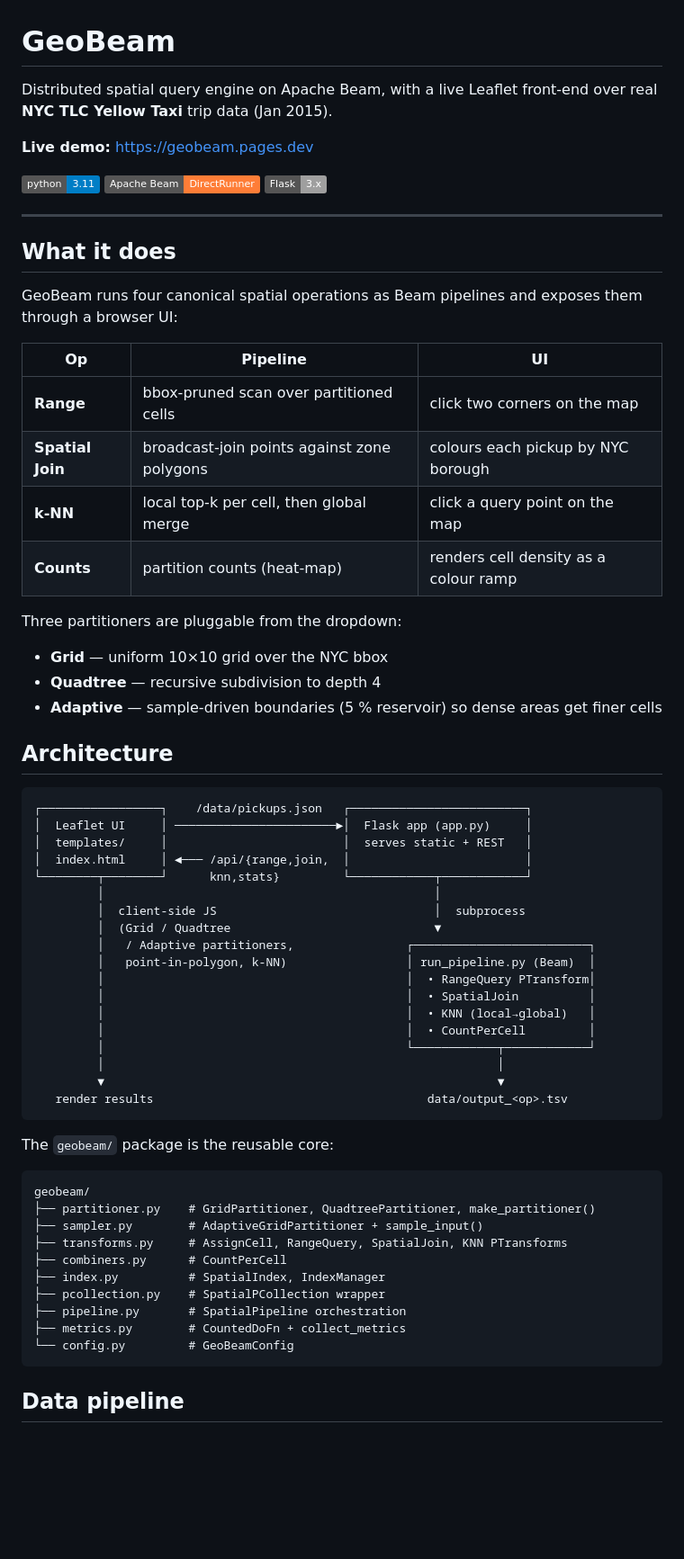
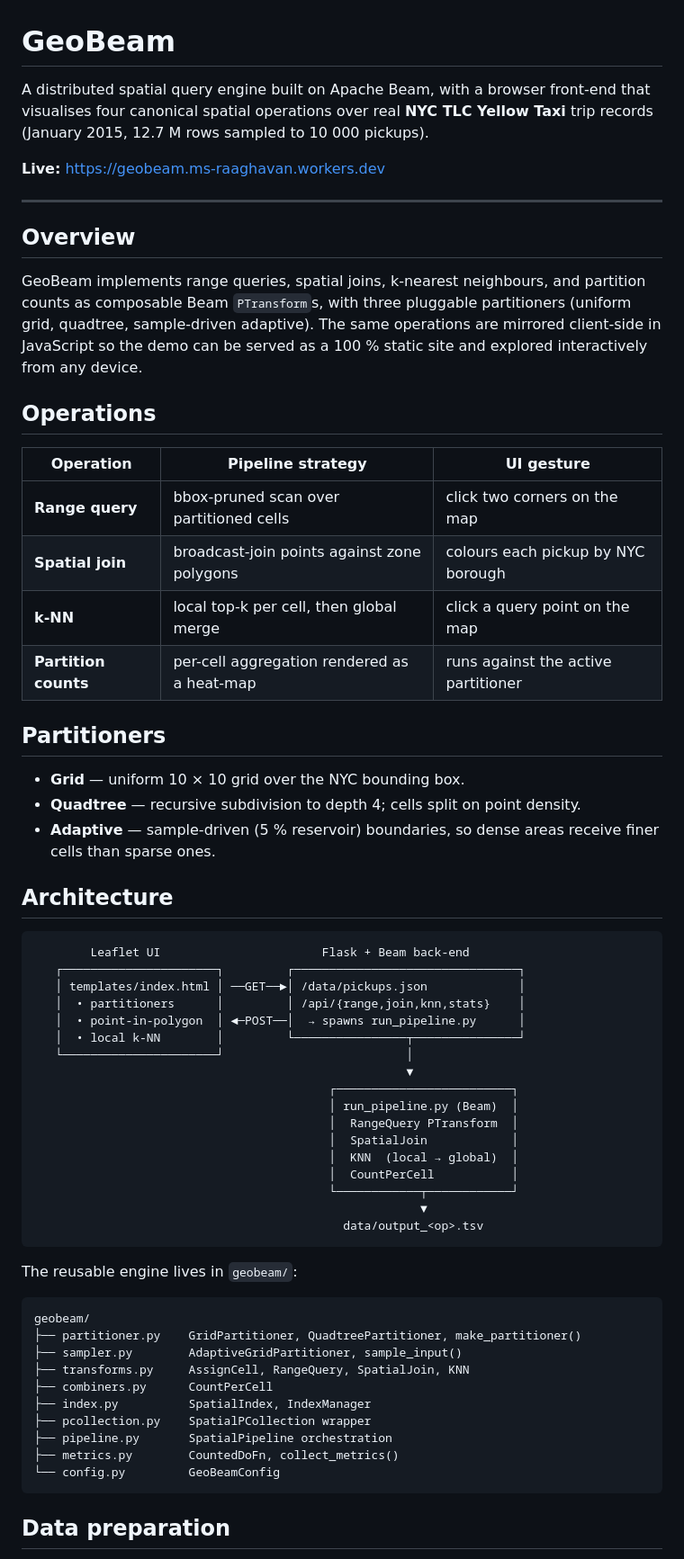
Before and after one commit to msraaghavan/GeoBeam, a Markdown page: README.md, the part around one of its changes. Shown at 90% size. Rendered like a GitHub page; badges without logos; blank space fills up the shorter version.

Commit message:
Polish README

````diff
--- a/README.md
+++ b/README.md
@@ -1,67 +1,66 @@
 # GeoBeam
 
-Distributed spatial query engine on Apache Beam, with a live Leaflet front-end over real **NYC TLC Yellow Taxi** trip data (Jan 2015).
+A distributed spatial query engine built on Apache Beam, with a browser front-end that visualises four canonical spatial operations over real **NYC TLC Yellow Taxi** trip records (January 2015, 12.7 M rows sampled to 10 000 pickups).
 
-**Live demo:** https://geobeam.pages.dev
-
-![status](https://img.shields.io/badge/python-3.11-blue) ![beam](https://img.shields.io/badge/Apache%20Beam-DirectRunner-orange) ![flask](https://img.shields.io/badge/Flask-3.x-lightgrey)
+**Live:** https://geobeam.ms-raaghavan.workers.dev
 
 ---
 
-## What it does
+## Overview
 
-GeoBeam runs four canonical spatial operations as Beam pipelines and exposes them through a browser UI:
+GeoBeam implements range queries, spatial joins, k-nearest neighbours, and partition counts as composable Beam `PTransform`s, with three pluggable partitioners (uniform grid, quadtree, sample-driven adaptive). The same operations are mirrored client-side in JavaScript so the demo can be served as a 100 % static site and explored interactively from any device.
 
-| Op | Pipeline | UI |
+## Operations
+
+| Operation | Pipeline strategy | UI gesture |
 | --- | --- | --- |
-| **Range** | bbox-pruned scan over partitioned cells | click two corners on the map |
-| **Spatial Join** | broadcast-join points against zone polygons | colours each pickup by NYC borough |
+| **Range query** | bbox-pruned scan over partitioned cells | click two corners on the map |
+| **Spatial join** | broadcast-join points against zone polygons | colours each pickup by NYC borough |
 | **k-NN** | local top-k per cell, then global merge | click a query point on the map |
-| **Counts** | partition counts (heat-map) | renders cell density as a colour ramp |
+| **Partition counts** | per-cell aggregation rendered as a heat-map | runs against the active partitioner |
 
-Three partitioners are pluggable from the dropdown:
+## Partitioners
 
-- **Grid** — uniform 10×10 grid over the NYC bbox
-- **Quadtree** — recursive subdivision to depth 4
-- **Adaptive** — sample-driven boundaries (5 % reservoir) so dense areas get finer cells
+- **Grid** — uniform 10 × 10 grid over the NYC bounding box.
+- **Quadtree** — recursive subdivision to depth 4; cells split on point density.
+- **Adaptive** — sample-driven (5 % reservoir) boundaries, so dense areas receive finer cells than sparse ones.
 
 ## Architecture
 
 ```
-┌─────────────────┐    /data/pickups.json   ┌─────────────────────────┐
-│  Leaflet UI     │ ───────────────────────►│  Flask app (app.py)     │
-│  templates/     │                         │  serves static + REST   │
-│  index.html     │ ◄─── /api/{range,join,  │                         │
-└────────┬────────┘      knn,stats}         └────────────┬────────────┘
-         │                                               │
-         │  client-side JS                               │  subprocess
-         │  (Grid / Quadtree                             ▼
-         │   / Adaptive partitioners,                ┌─────────────────────────┐
-         │   point-in-polygon, k-NN)                 │ run_pipeline.py (Beam)  │
-         │                                           │  • RangeQuery PTransform│
-         │                                           │  • SpatialJoin          │
-         │                                           │  • KNN (local→global)   │
-         │                                           │  • CountPerCell         │
-         │                                           └────────────┬────────────┘
-         │                                                        │
-         ▼                                                        ▼
-   render results                                       data/output_<op>.tsv
+        Leaflet UI                       Flask + Beam back-end
+   ┌──────────────────────┐         ┌────────────────────────────────┐
+   │ templates/index.html │ ──GET──►│ /data/pickups.json             │
+   │  • partitioners      │         │ /api/{range,join,knn,stats}    │
+   │  • point-in-polygon  │ ◄─POST──│  → spawns run_pipeline.py      │
+   │  • local k-NN        │         └────────────────┬───────────────┘
+   └──────────────────────┘                          │
+                                                     ▼
+                                          ┌─────────────────────────┐
+                                          │ run_pipeline.py (Beam)  │
+                                          │  RangeQuery PTransform  │
+                                          │  SpatialJoin            │
+                                          │  KNN  (local → global)  │
+                                          │  CountPerCell           │
+                                          └────────────┬────────────┘
+                                                       ▼
+                                            data/output_<op>.tsv
 ```
 
-The `geobeam/` package is the reusable core:
+The reusable engine lives in `geobeam/`:
 
 ```
 geobeam/
-├── partitioner.py    # GridPartitioner, QuadtreePartitioner, make_partitioner()
-├── sampler.py        # AdaptiveGridPartitioner + sample_input()
-├── transforms.py     # AssignCell, RangeQuery, SpatialJoin, KNN PTransforms
-├── combiners.py      # CountPerCell
-├── index.py          # SpatialIndex, IndexManager
-├── pcollection.py    # SpatialPCollection wrapper
-├── pipeline.py       # SpatialPipeline orchestration
-├── metrics.py        # CountedDoFn + collect_metrics
-└── config.py         # GeoBeamConfig
+├── partitioner.py    GridPartitioner, QuadtreePartitioner, make_partitioner()
+├── sampler.py        AdaptiveGridPartitioner, sample_input()
+├── transforms.py     AssignCell, RangeQuery, SpatialJoin, KNN
+├── combiners.py      CountPerCell
+├── index.py          SpatialIndex, IndexManager
+├── pcollection.py    SpatialPCollection wrapper
+├── pipeline.py       SpatialPipeline orchestration
+├── metrics.py        CountedDoFn, collect_metrics()
+└── config.py         GeoBeamConfig
 ```
 
-## Data pipeline
+## Data preparation
 
````
Also changed, not shown: other parts of README.md (+34 -24 lines).
